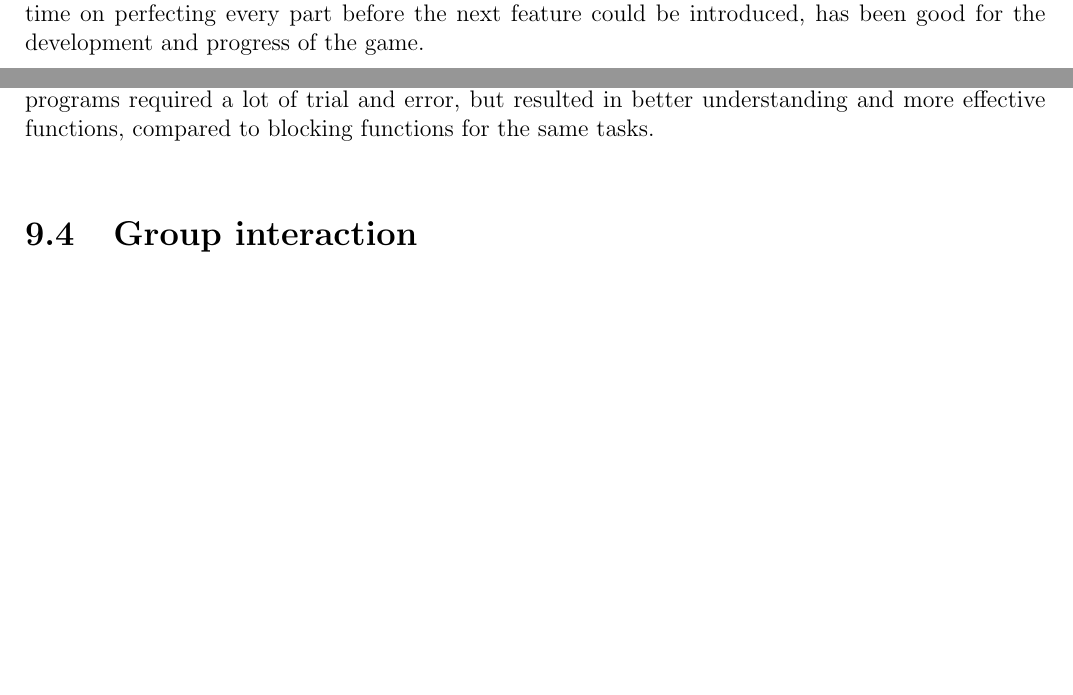
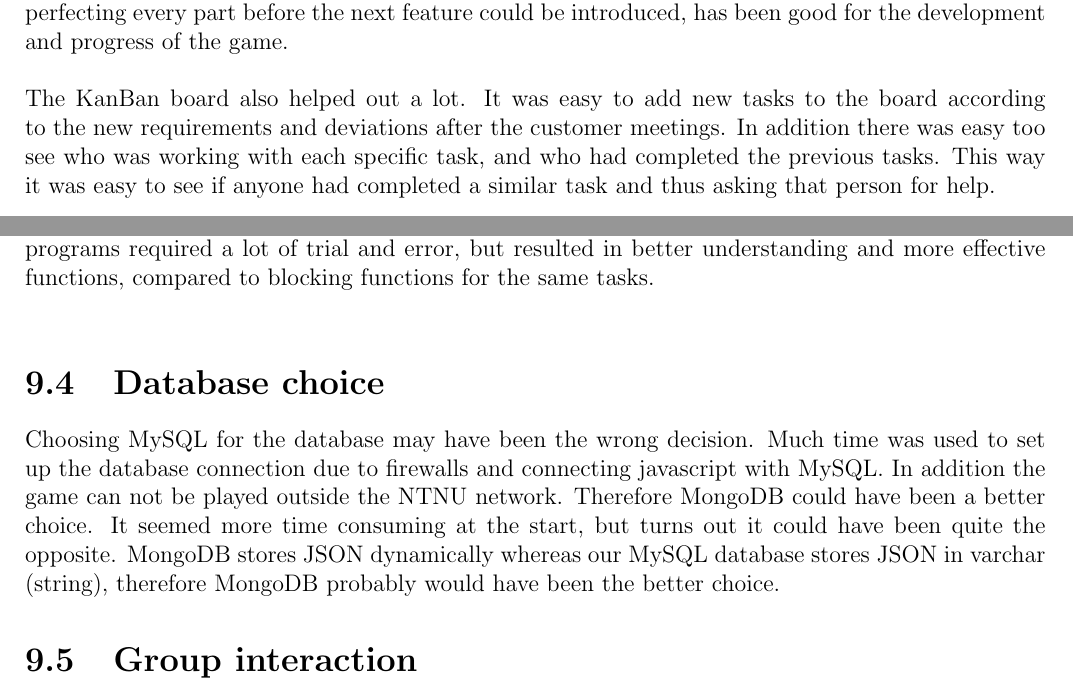
Before and after one commit to Jimtrim/dontpanic_docs, a LaTeX thesis (main.tex, which reads pages/project_evaluation.tex): two parts of pages 77 and 78 of 115, joined at a grey line, cut so that both start at the same text, the shorter picture padded with empty space. Compiled offline with pdfLaTeX.

Commit message:
lagt til kommentar om db valg og kanban board "skryt" i project evaluation

```diff
--- a/pages/project_evaluation.tex
+++ b/pages/project_evaluation.tex
@@ -43,7 +43,10 @@ The modified waterfall model has worked fine. There have been some deviations to
 proposed by the customer later in the project, when the design phase was largely completed, resulting in the process model not being followed
 to the letter. This was not a major, issue, however. The design and implementation part worked very well, since the
 team maintained contact and frequent meetings and correspondence with the customer. If some features were unsatisfying, the design process would
-start over. Even though this was possible, only small changes needed to be made. Being able to push forward to completion, without spending excessive time on perfecting every part before the next feature could be introduced, has been good for the development and progress of the game.
+start over. Even though this was possible, only small changes needed to be made. Being able to push forward to completion, without spending excessive time on perfecting every part before the next feature could be introduced, has been good for the development and progress of the game. \\
+\\
+The KanBan board also helped out a lot. It was easy to add new tasks to the board according to the new requirements and deviations after the customer meetings. In addition there was easy too see who was working with each specific task, and who had completed the previous tasks. This way it was easy to see if anyone had completed a similar task and thus asking that person for help.
+
 
 \subsection{Project Planning}
 
@@ -55,6 +58,10 @@ As specified by the process model, most of the planning happened in the early ph
 The chosen development language Javascript has been rewarding to work with. Being the most used language on the web, expanding our knowledge and skill with JavaScript has expanded our understanding of websites and programming in general. Compared to languages such as Java, which has strong typing, JavaScript is loosely typed, meaning the variable types are not explicitly stated and can be changed at runtime. It is also dynamic and has first-class function, which allows a lot of flexibility and means objects can be extended and modified at runtime, functions can be passed as arguments to other functions, and the program does not require compiling.\\
 \newline
 Although JavaScript introduces a lot of new, useful concepts, understanding how to use them in practice was a challenge at first. Examples of this included asynchronous functions, which are used a lot in Node.js and especially when communicating with a database. Understanding the flow of such programs required a lot of trial and error, but resulted in better understanding and more effective functions, compared to blocking functions for the same tasks.\\
+
+\section{Database choice}
+
+Choosing MySQL for the database may have been the wrong decision. Much time was used to set up the database connection due to firewalls and connecting javascript with MySQL. In addition the game can not be played outside the NTNU network. Therefore MongoDB could have been a better choice. It seemed more time consuming at the start, but turns out it could have been quite the opposite. MongoDB stores JSON dynamically whereas our MySQL database stores JSON in varchar (string), therefore MongoDB probably would have been the better choice.
 
 
 \section{Group interaction}
```
